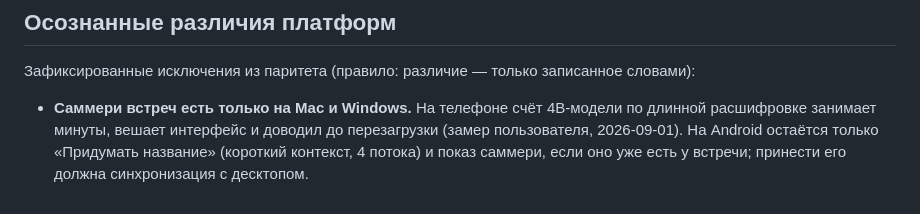
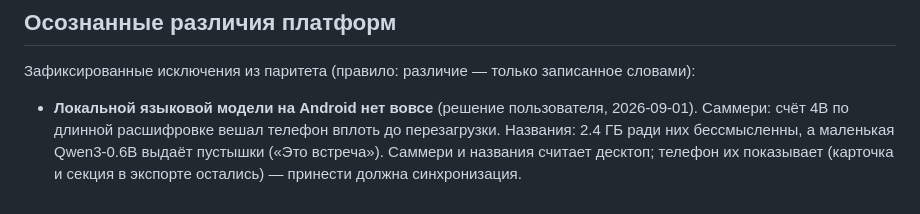
Before and after one commit to isoloma-ux/solflow, a Markdown page: CLAUDE.md, the part around the change. Rendered like a GitHub page.

Commit message:
CLAUDE.md: уточнение исключения — LLM на Android нет совсем
Co-Authored-By: Claude Fable 5 <noreply@anthropic.com>

```diff
--- a/CLAUDE.md
+++ b/CLAUDE.md
@@ -48,9 +48,9 @@ Sol Flow живет на трех платформах: Android (`app-android/`)
 Зафиксированные исключения из паритета (правило: различие — только
 записанное словами):
 
-- **Саммери встреч есть только на Mac и Windows.** На телефоне счёт
-  4B-модели по длинной расшифровке занимает минуты, вешает интерфейс и
-  доводил до перезагрузки (замер пользователя, 2026-09-01). На Android
-  остаётся только «Придумать название» (короткий контекст, 4 потока) и
-  показ саммери, если оно уже есть у встречи; принести его должна
-  синхронизация с десктопом.
+- **Локальной языковой модели на Android нет вовсе** (решение
+  пользователя, 2026-09-01). Саммери: счёт 4B по длинной расшифровке
+  вешал телефон вплоть до перезагрузки. Названия: 2.4 ГБ ради них
+  бессмысленны, а маленькая Qwen3-0.6B выдаёт пустышки («Это встреча»).
+  Саммери и названия считает десктоп; телефон их показывает (карточка
+  и секция в экспорте остались) — принести должна синхронизация.
```
